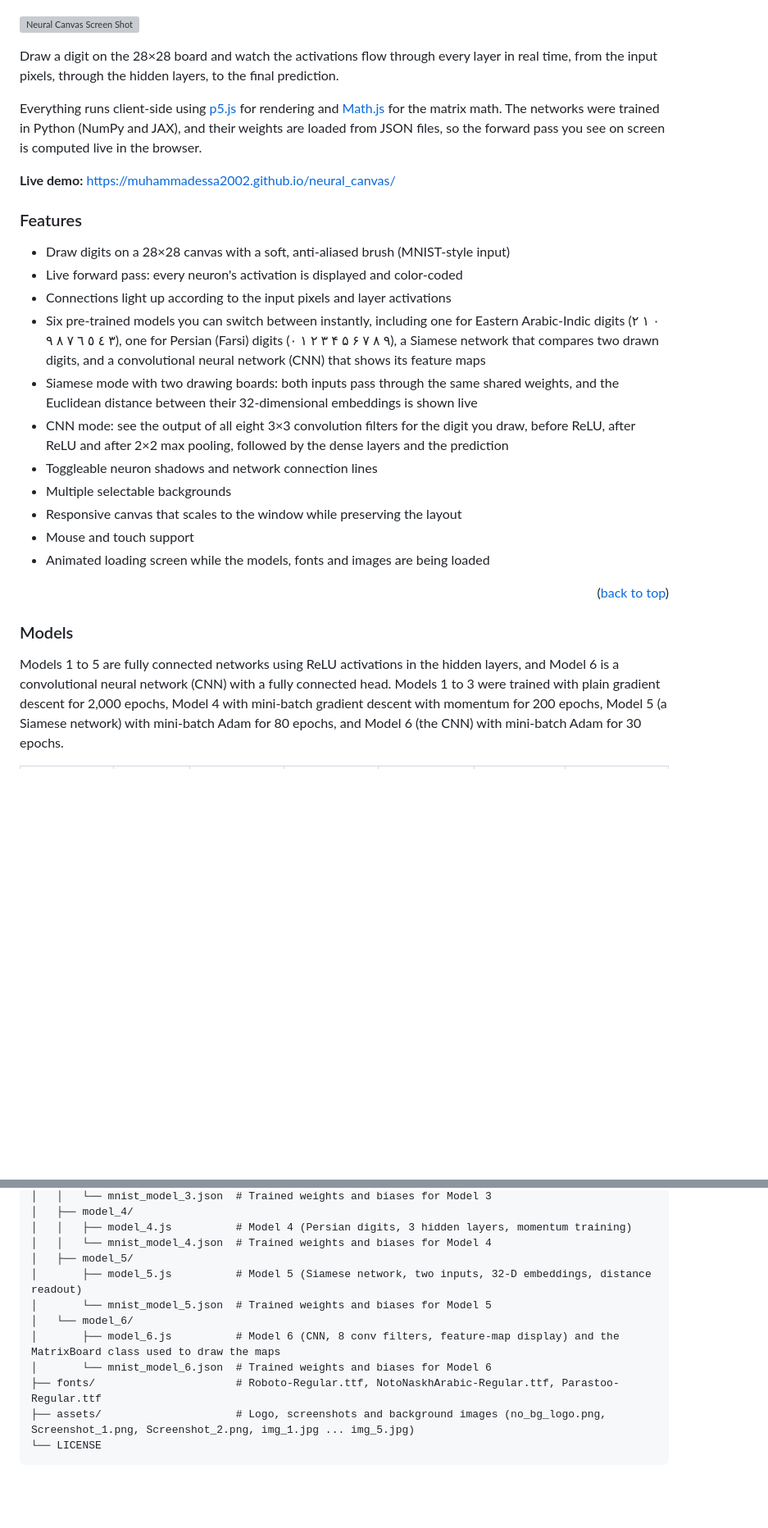
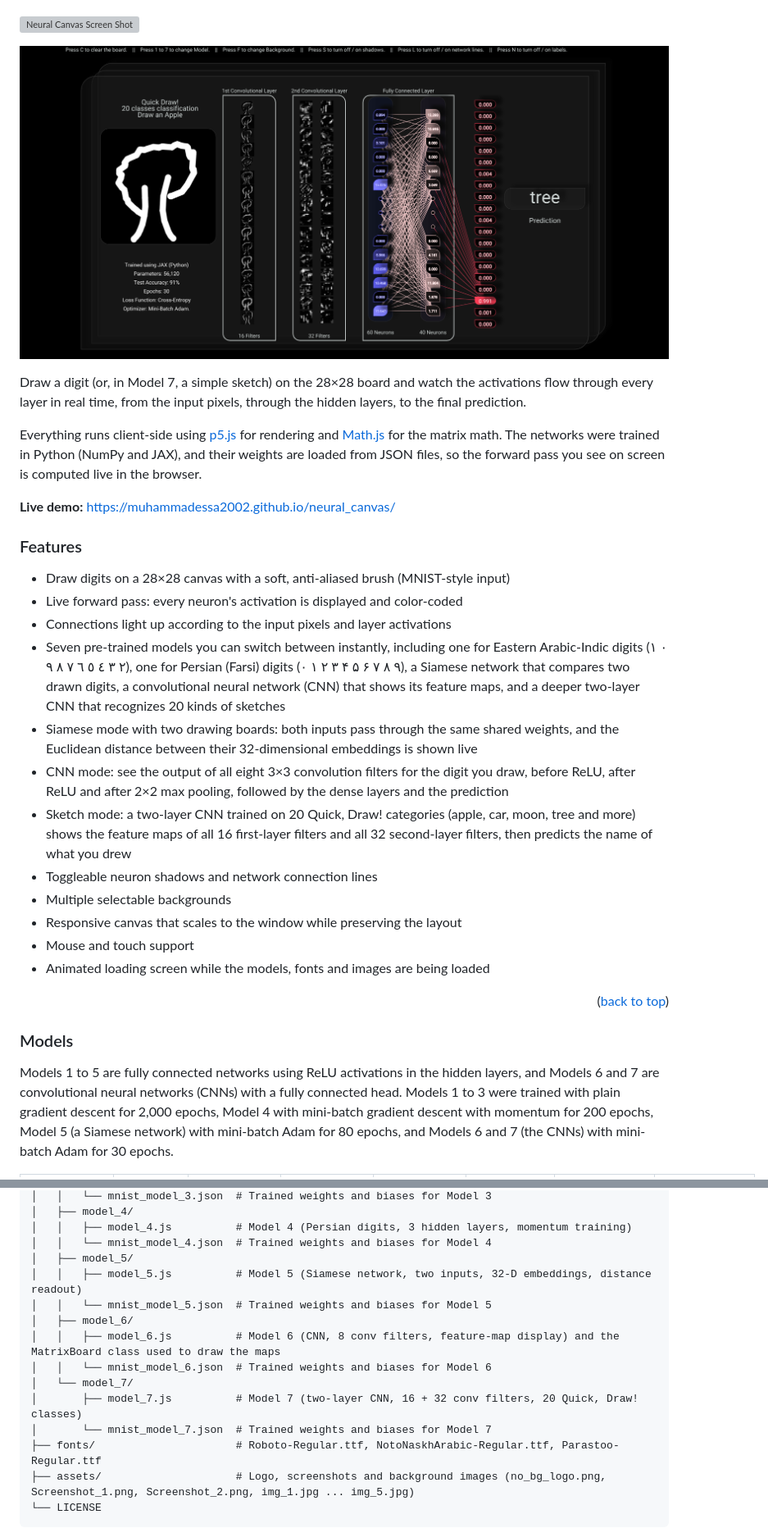
Before and after one commit to MuhammadEssa2002/neural_canvas, a Markdown page: README.md, 2 parts joined by grey strips. Shown at 82% size. GitHub-like rendering; pictures changed too: assets/Screenshot_3.png (added); blank space fills up the shorter version; grey boxes are pictures that could not be loaded.

Commit message:
Added a new Modle (7th Model), trained on quick draw dataset (20 classes). Updated Readme.md file

```diff
--- a/README.md
+++ b/README.md
@@ -80,7 +80,9 @@
 
 [![Neural Canvas Screen Shot][product-screenshot-2]](https://muhammadessa2002.github.io/neural_canvas/)
 
-Draw a digit on the 28×28 board and watch the activations flow through every layer in real time, from the input pixels, through the hidden layers, to the final prediction.
+[![Neural Canvas Screen Shot][product-screenshot-3]](https://muhammadessa2002.github.io/neural_canvas/)
+
+Draw a digit (or, in Model 7, a simple sketch) on the 28×28 board and watch the activations flow through every layer in real time, from the input pixels, through the hidden layers, to the final prediction.
 
 Everything runs client-side using [p5.js](https://p5js.org/) for rendering and [Math.js](https://mathjs.org/) for the matrix math. The networks were trained in Python (NumPy and JAX), and their weights are loaded from JSON files, so the forward pass you see on screen is computed live in the browser.
 
@@ -91,9 +93,10 @@ Everything runs client-side using [p5.js](https://p5js.org/) for rendering and [
 * Draw digits on a 28×28 canvas with a soft, anti-aliased brush (MNIST-style input)
 * Live forward pass: every neuron's activation is displayed and color-coded
 * Connections light up according to the input pixels and layer activations
-* Six pre-trained models you can switch between instantly, including one for Eastern Arabic-Indic digits (٠ ١ ٢ ٣ ٤ ٥ ٦ ٧ ٨ ٩), one for Persian (Farsi) digits (۰ ۱ ۲ ۳ ۴ ۵ ۶ ۷ ۸ ۹), a Siamese network that compares two drawn digits, and a convolutional neural network (CNN) that shows its feature maps
+* Seven pre-trained models you can switch between instantly, including one for Eastern Arabic-Indic digits (٠ ١ ٢ ٣ ٤ ٥ ٦ ٧ ٨ ٩), one for Persian (Farsi) digits (۰ ۱ ۲ ۳ ۴ ۵ ۶ ۷ ۸ ۹), a Siamese network that compares two drawn digits, a convolutional neural network (CNN) that shows its feature maps, and a deeper two-layer CNN that recognizes 20 kinds of sketches
 * Siamese mode with two drawing boards: both inputs pass through the same shared weights, and the Euclidean distance between their 32-dimensional embeddings is shown live
 * CNN mode: see the output of all eight 3×3 convolution filters for the digit you draw, before ReLU, after ReLU and after 2×2 max pooling, followed by the dense layers and the prediction
+* Sketch mode: a two-layer CNN trained on 20 Quick, Draw! categories (apple, car, moon, tree and more) shows the feature maps of all 16 first-layer filters and all 32 second-layer filters, then predicts the name of what you drew
 * Toggleable neuron shadows and network connection lines
 * Multiple selectable backgrounds
 * Responsive canvas that scales to the window while preserving the layout
@@ -106,5 +109,5 @@ Everything runs client-side using [p5.js](https://p5js.org/) for rendering and [
 
 ### Models
 
-Models 1 to 5 are fully connected networks using ReLU activations in the hidden layers, and Model 6 is a convolutional neural network (CNN) with a fully connected head. Models 1 to 3 were trained with plain gradient descent for 2,000 epochs, Model 4 with mini-batch gradient descent with momentum for 200 epochs, Model 5 (a Siamese network) with mini-batch Adam for 80 epochs, and Model 6 (the CNN) with mini-batch Adam for 30 epochs.
+Models 1 to 5 are fully connected networks using ReLU activations in the hidden layers, and Models 6 and 7 are convolutional neural networks (CNNs) with a fully connected head. Models 1 to 3 were trained with plain gradient descent for 2,000 epochs, Model 4 with mini-batch gradient descent with momentum for 200 epochs, Model 5 (a Siamese network) with mini-batch Adam for 80 epochs, and Models 6 and 7 (the CNNs) with mini-batch Adam for 30 epochs.
 
@@ -248,11 +254,14 @@ _Try the [live demo](https://muhammadessa2002.github.io/neural_canvas/) to see i
 │   │   ├── model_4.js          # Model 4 (Persian digits, 3 hidden layers, momentum training)
 │   │   └── mnist_model_4.json  # Trained weights and biases for Model 4
 │   ├── model_5/
-│       ├── model_5.js          # Model 5 (Siamese network, two inputs, 32-D embeddings, distance readout)
-│       └── mnist_model_5.json  # Trained weights and biases for Model 5
-│   └── model_6/
-│       ├── model_6.js          # Model 6 (CNN, 8 conv filters, feature-map display) and the MatrixBoard class used to draw the maps
-│       └── mnist_model_6.json  # Trained weights and biases for Model 6
+│   │   ├── model_5.js          # Model 5 (Siamese network, two inputs, 32-D embeddings, distance readout)
+│   │   └── mnist_model_5.json  # Trained weights and biases for Model 5
+│   ├── model_6/
+│   │   ├── model_6.js          # Model 6 (CNN, 8 conv filters, feature-map display) and the MatrixBoard class used to draw the maps
+│   │   └── mnist_model_6.json  # Trained weights and biases for Model 6
+│   └── model_7/
+│       ├── model_7.js          # Model 7 (two-layer CNN, 16 + 32 conv filters, 20 Quick, Draw! classes)
+│       └── mnist_model_7.json  # Trained weights and biases for Model 7
 ├── fonts/                      # Roboto-Regular.ttf, NotoNaskhArabic-Regular.ttf, Parastoo-Regular.ttf
 ├── assets/                     # Logo, screenshots and background images (no_bg_logo.png, Screenshot_1.png, Screenshot_2.png, img_1.jpg ... img_5.jpg)
 └── LICENSE
```
Also changed, not shown: other parts of README.md (+44 -24 lines), 4 other files.
